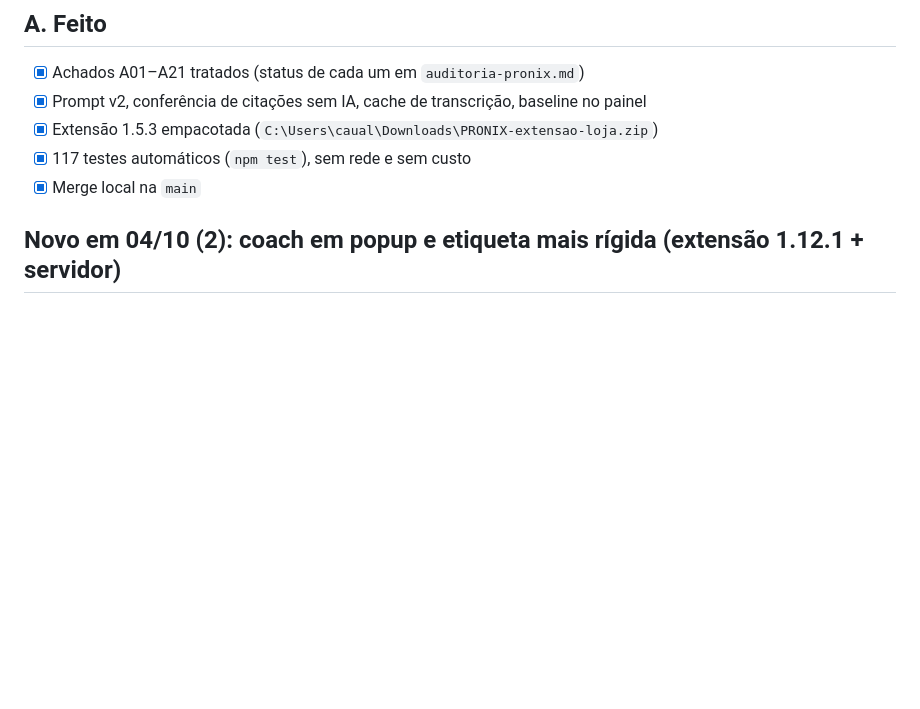
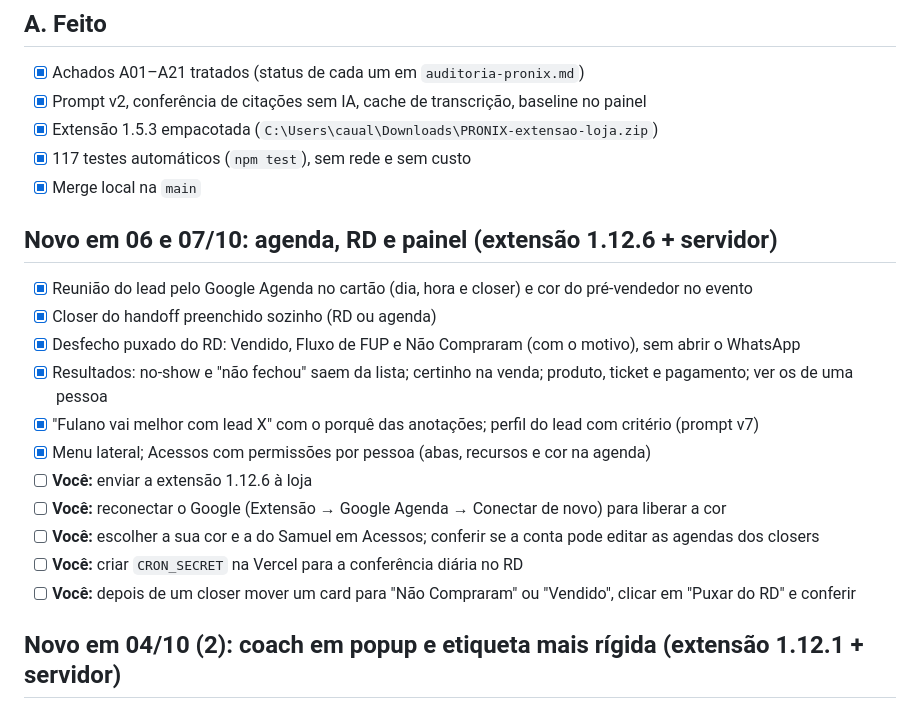
Before and after one commit to caua-lima/report-pronix, a Markdown page: docs/checklist-pendencias.md, the part around the change. GitHub-like rendering; blank space fills up the shorter version.

Commit message:
Checklist: o que entrou em 06 e 07/10 e o que falta fazer
Co-Authored-By: Claude Opus 5.5 <noreply@anthropic.com>

```diff
--- a/docs/checklist-pendencias.md
+++ b/docs/checklist-pendencias.md
@@ -10,6 +10,20 @@ Detalhes técnicos em [`auditoria-pronix.md`](auditoria-pronix.md) e [`plano-imp
 - [x] Extensão 1.5.3 empacotada (`C:\Users\caual\Downloads\PRONIX-extensao-loja.zip`)
 - [x] 117 testes automáticos (`npm test`), sem rede e sem custo
 - [x] Merge local na `main`
+
+## Novo em 06 e 07/10: agenda, RD e painel (extensão 1.12.6 + servidor)
+
+- [x] Reunião do lead pelo Google Agenda no cartão (dia, hora e closer) e cor do pré-vendedor no evento
+- [x] Closer do handoff preenchido sozinho (RD ou agenda)
+- [x] Desfecho puxado do RD: Vendido, Fluxo de FUP e Não Compraram (com o motivo), sem abrir o WhatsApp
+- [x] Resultados: no-show e "não fechou" saem da lista; certinho na venda; produto, ticket e pagamento; ver os de uma pessoa
+- [x] "Fulano vai melhor com lead X" com o porquê das anotações; perfil do lead com critério (prompt v7)
+- [x] Menu lateral; Acessos com permissões por pessoa (abas, recursos e cor na agenda)
+- [ ] **Você:** enviar a extensão 1.12.6 à loja
+- [ ] **Você:** reconectar o Google (Extensão → Google Agenda → Conectar de novo) para liberar a cor
+- [ ] **Você:** escolher a sua cor e a do Samuel em Acessos; conferir se a conta pode editar as agendas dos closers
+- [ ] **Você:** criar `CRON_SECRET` na Vercel para a conferência diária no RD
+- [ ] **Você:** depois de um closer mover um card para "Não Compraram" ou "Vendido", clicar em "Puxar do RD" e conferir
 
 ## Novo em 04/10 (2): coach em popup e etiqueta mais rígida (extensão 1.12.1 + servidor)
 
```
